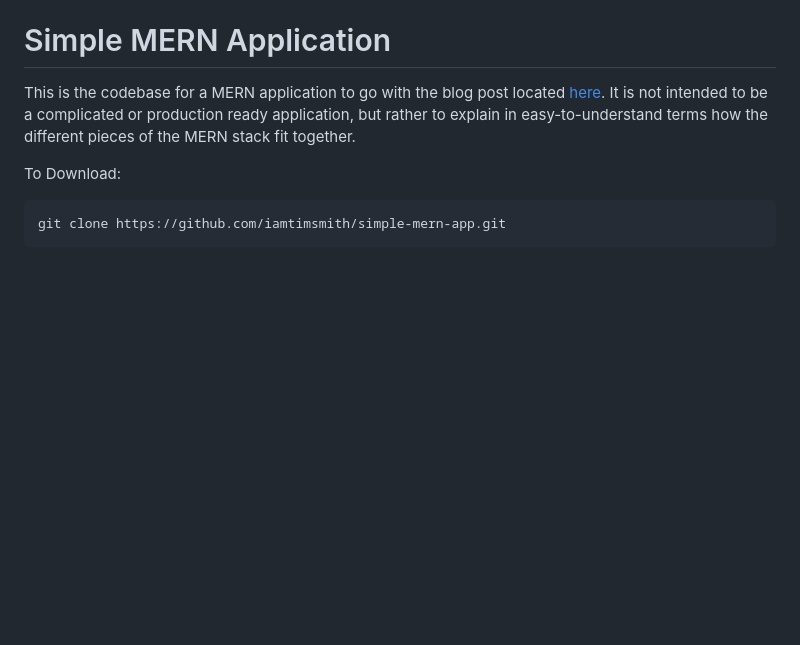
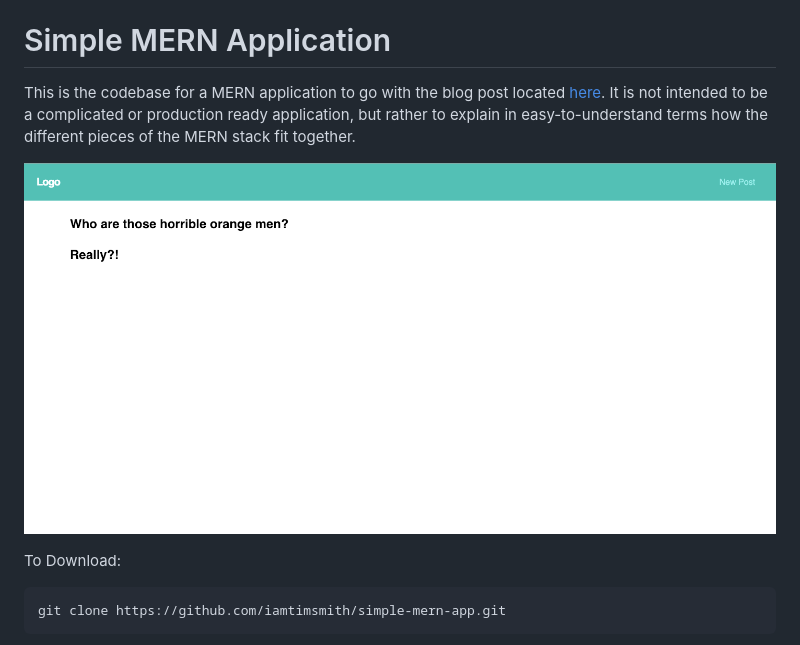
Before and after one commit to iamtimsmith/simple-mern-app, a Markdown page: README.md, the part around the change. GitHub-like rendering; pictures changed too: image.png (added); blank space fills up the shorter version.

Commit message:
Added image to readme

```diff
--- a/README.md
+++ b/README.md
@@ -1,6 +1,8 @@
 # Simple MERN Application
 
 This is the codebase for a MERN application to go with the blog post located [here](https://www.iamtimsmith.com/blog/what-is-the-mern-stack-and-how-does-it-work/). It is not intended to be a complicated or production ready application, but rather to explain in easy-to-understand terms how the different pieces of the MERN stack fit together.
+
+![Simple MERN application by Tim Smith](image.png)
 
 To Download:
 
```
